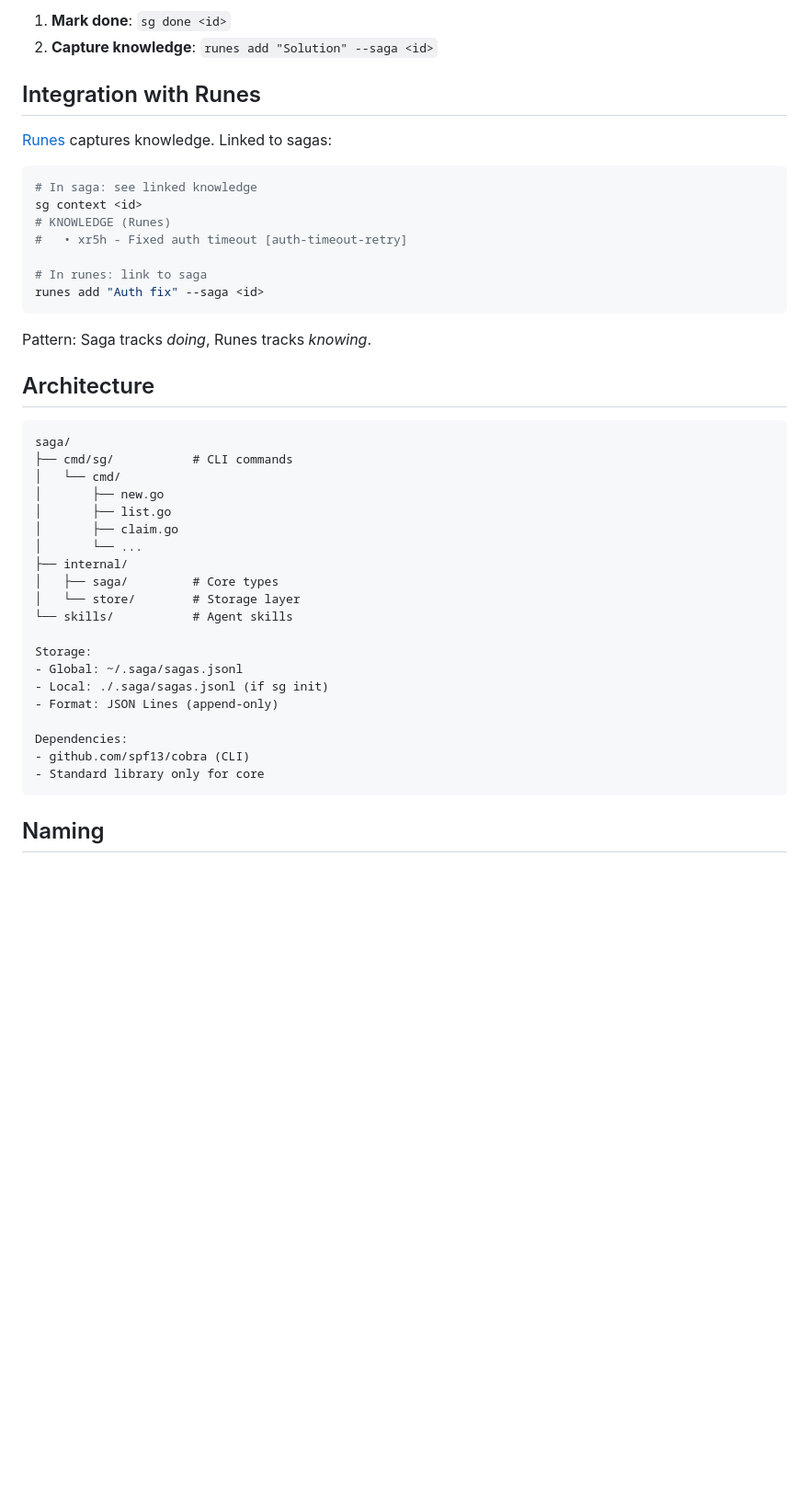
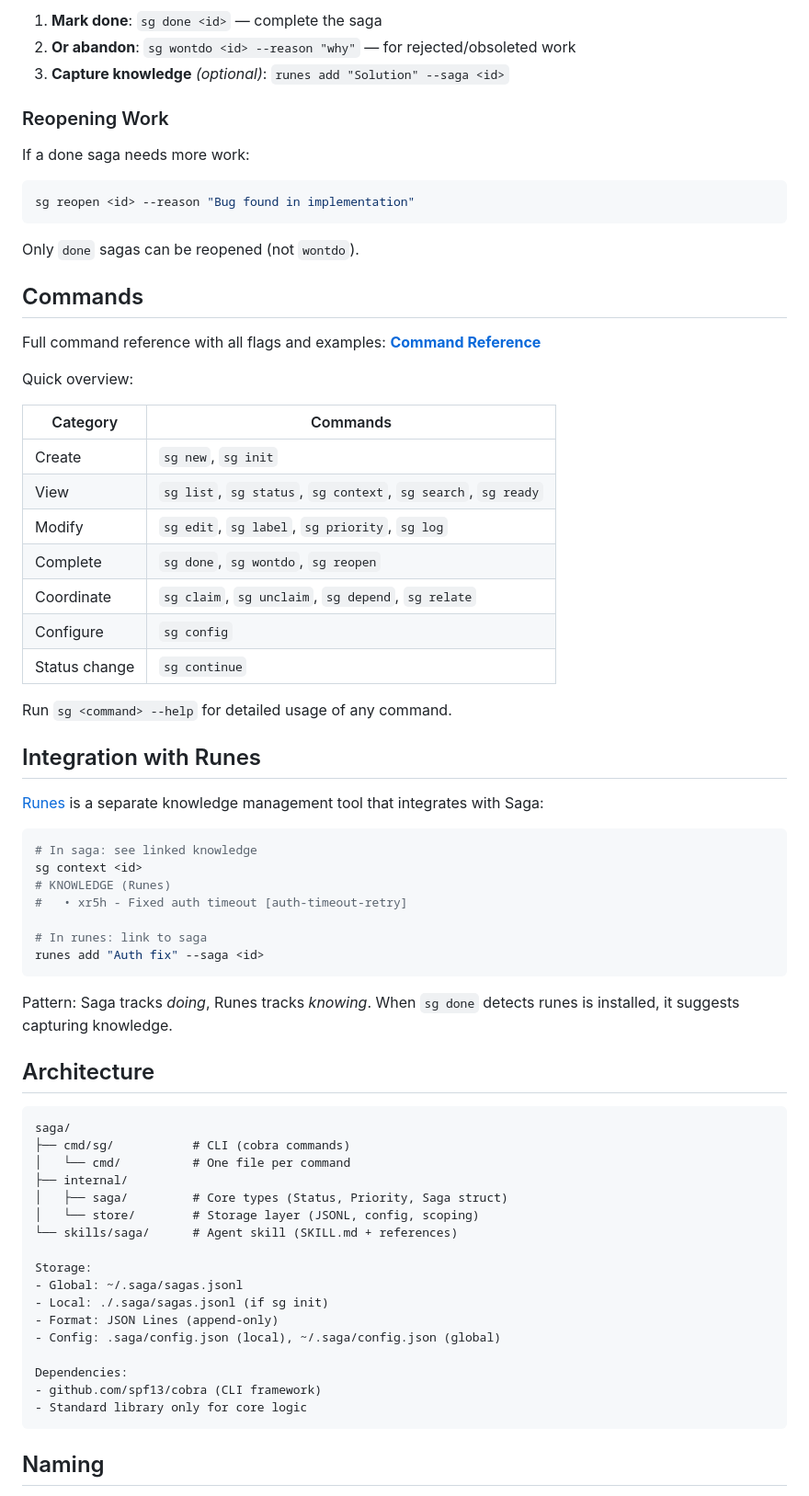
Before and after one commit to sleeplesslord/saga, a Markdown page: README.md, the part around one of its changes. Shown at 92% size. GitHub-like rendering; blank space fills up the shorter version.

````diff
--- a/README.md
+++ b/README.md
@@ -151,10 +154,39 @@ Saga shines when agents use it:
 
-1. **Mark done**: `sg done <id>`
-2. **Capture knowledge**: `runes add "Solution" --saga <id>`
+1. **Mark done**: `sg done <id>` — complete the saga
+2. **Or abandon**: `sg wontdo <id> --reason "why"` — for rejected/obsoleted work
+3. **Capture knowledge** *(optional)*: `runes add "Solution" --saga <id>`
+
+### Reopening Work
+
+If a done saga needs more work:
+
+```bash
+sg reopen <id> --reason "Bug found in implementation"
+```
+
+Only `done` sagas can be reopened (not `wontdo`).
+
+## Commands
+
+Full command reference with all flags and examples: **[Command Reference](docs/command-reference.md)**
+
+Quick overview:
+
+| Category | Commands |
+|----------|----------|
+| Create | `sg new`, `sg init` |
+| View | `sg list`, `sg status`, `sg context`, `sg search`, `sg ready` |
+| Modify | `sg edit`, `sg label`, `sg priority`, `sg log` |
+| Complete | `sg done`, `sg wontdo`, `sg reopen` |
+| Coordinate | `sg claim`, `sg unclaim`, `sg depend`, `sg relate` |
+| Configure | `sg config` |
+| Status change | `sg continue` |
+
+Run `sg <command> --help` for detailed usage of any command.
 
 ## Integration with Runes
 
-[Runes](https://github.com/sleeplesslord/runes) captures knowledge. Linked to sagas:
+[Runes](https://github.com/sleeplesslord/runes) is a separate knowledge management tool that integrates with Saga:
 
 ```bash
 # In saga: see linked knowledge
@@ -166,31 +198,28 @@ sg context <id>
 runes add "Auth fix" --saga <id>
 ```
 
-Pattern: Saga tracks *doing*, Runes tracks *knowing*.
+Pattern: Saga tracks *doing*, Runes tracks *knowing*. When `sg done` detects runes is installed, it suggests capturing knowledge.
 
 ## Architecture
 
 ```
 saga/
-├── cmd/sg/           # CLI commands
-│   └── cmd/
-│       ├── new.go
-│       ├── list.go
-│       ├── claim.go
-│       └── ...
+├── cmd/sg/           # CLI (cobra commands)
+│   └── cmd/          # One file per command
 ├── internal/
-│   ├── saga/         # Core types
-│   └── store/        # Storage layer
-└── skills/           # Agent skills
+│   ├── saga/         # Core types (Status, Priority, Saga struct)
+│   └── store/        # Storage layer (JSONL, config, scoping)
+└── skills/saga/      # Agent skill (SKILL.md + references)
 
 Storage:
 - Global: ~/.saga/sagas.jsonl
 - Local: ./.saga/sagas.jsonl (if sg init)
 - Format: JSON Lines (append-only)
+- Config: .saga/config.json (local), ~/.saga/config.json (global)
 
 Dependencies:
-- github.com/spf13/cobra (CLI)
-- Standard library only for core
+- github.com/spf13/cobra (CLI framework)
+- Standard library only for core logic
 ```
 
 ## Naming
````
Also changed, not shown: other parts of README.md (+61 -56 lines), docs/command-reference.md (added, +297 -0 lines).
